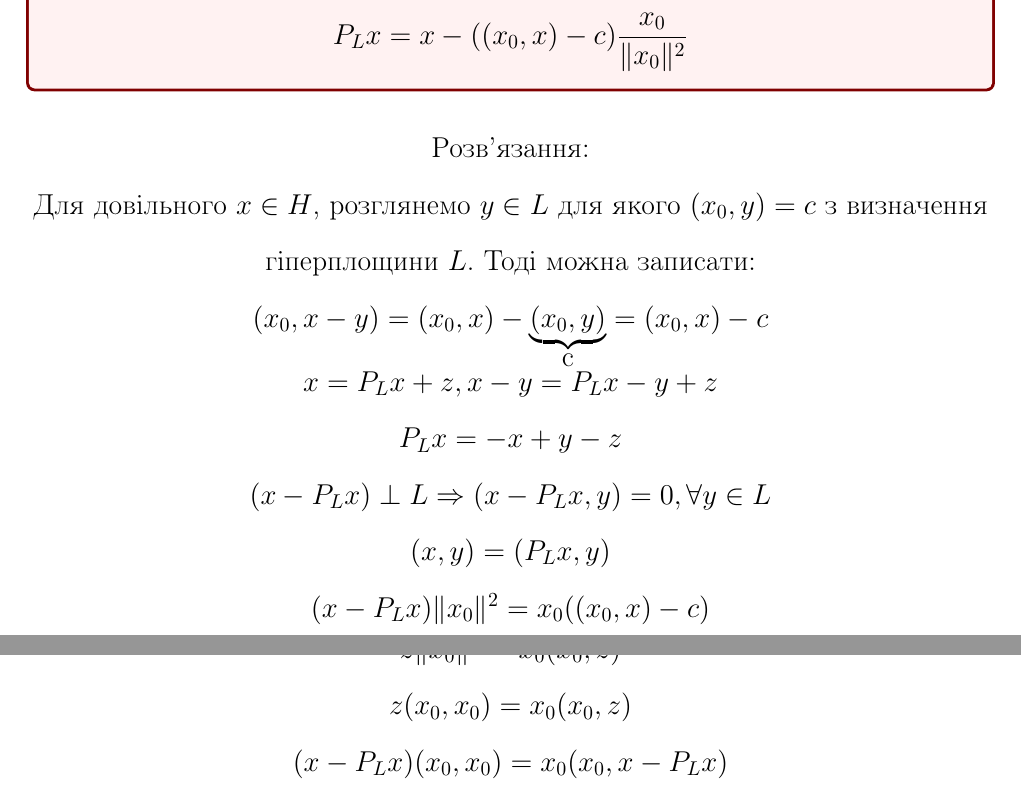
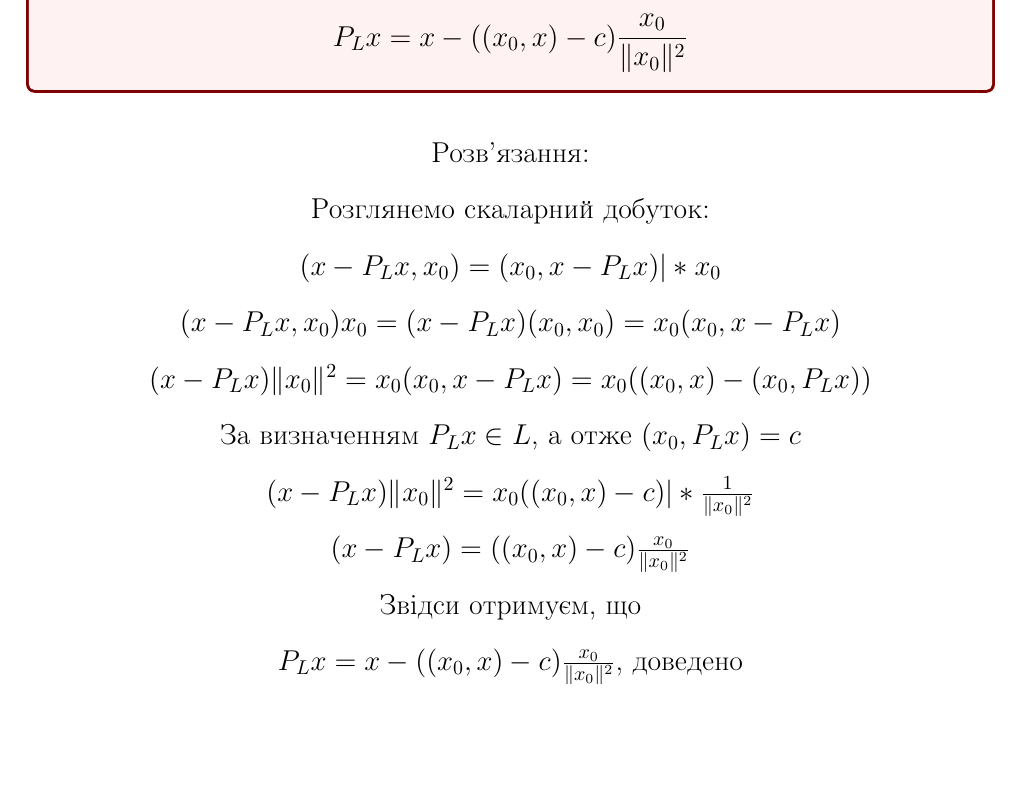
Before and after one commit to ItyTell/classes_notes, a LaTeX document (завдання1/main.tex, which reads завдання1/3.tex): two parts of pages 6 and 7 of 15 before the commit and part of page 6 of 14 after it, the two joined at a grey line, cut so that both start at the same text, the shorter picture padded with empty space. Compiled offline with pdfLaTeX.

Commit message:
solved 3 task

```diff
--- a/завдання1/3.tex
+++ b/завдання1/3.tex
@@ -13,42 +13,27 @@
 
 \center{\bfseries Розв'язання:}
 
+Розглянемо скаларний добуток:
+
+$ (x - P_Lx, x_0) = (x_0, x - P_Lx) | * x_0$
 
 
-Для довільного $x \in H$, розглянемо $y \in L$
-для якого $(x_0, y) = c$ з визначення гіперплощини $L$.
-Тоді можна записати:
-
-$(x_0,x-y)= (x_0,x) - \underbrace{(x_0,y)}_{\mbox{c}} = (x_0,x)-c$
+$ (x - P_Lx, x_0) x_0 = (x - P_Lx) (x_0, x_0) = x_0 (x_0, x - P_Lx) $
 
 
-$ x = P_Lx + z, x - y = P_Lx - y + z $
+$ (x - P_Lx) \| x_0\|^2 = x_0 (x_0, x - P_Lx)
+= x_0 ((x_0, x) - (x_0, P_Lx)) $
 
 
-$ P_Lx = -x + y - z $
+За визначенням $ P_Lx \in L$, а отже $(x_0, P_Lx) = c$
 
 
-$ (x - P_Lx) \perp L \Rightarrow (x - P_Lx, y) = 0, \forall y \in L $
+$ (x - P_Lx) \| x_0\|^2 = x_0 ((x_0, x) - c) | * \frac{1}{\|x_0\|^2}$
 
 
-$ (x, y) = (P_Lx, y) $
+$ (x - P_Lx) = ((x_0, x) - c) \frac{x_0}{\| x_0\|^2 } $
 
 
+Звідси отримуєм, що
 
-
-
-
-$ (x - P_Lx) \| x_0\|^2 = x_0 ((x_0, x) - c) $
-
-
-
-$ (x - P_Lx) \| x_0\|^2 = x_0 (x_0, z) $
-
-
-$ z \| x_0\|^2 = x_0 (x_0, z) $
-
-
-$ z (x_0, x_0) = x_0 (x_0, z) $
-
-
-$ (x - P_Lx) (x_0, x_0) = x_0 (x_0, x - P_Lx) $
+$ P_Lx = x - ((x_0, x) - c) \frac{x_0}{\| x_0 \| ^ 2} $, доведено
```
Also changed, not shown: завдання1/aux_folder/main.pdf.
